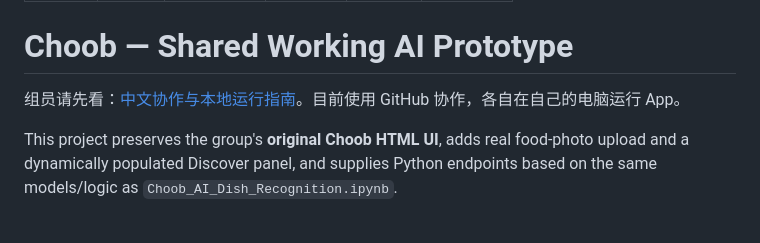
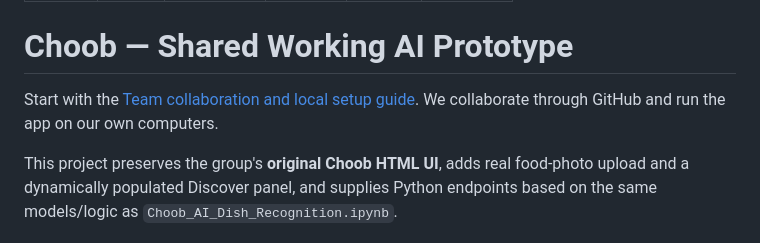
Before and after one commit to YeZiyu17/choob-app, a Markdown page: README.md, the part around the change. Drawn GitHub-style.

Commit message:
Translate team setup and collaboration guide to English

```diff
--- a/README.md
+++ b/README.md
@@ -9,7 +9,7 @@ app_port: 7860
 
 # Choob — Shared Working AI Prototype
 
-组员请先看：[中文协作与本地运行指南](TEAM_GUIDE.md)。目前使用 GitHub 协作，各自在自己的电脑运行 App。
+Start with the [Team collaboration and local setup guide](TEAM_GUIDE.md). We collaborate through GitHub and run the app on our own computers.
 
 This project preserves the group's **original Choob HTML UI**, adds real food-photo upload and a dynamically populated Discover panel, and supplies Python endpoints based on the same models/logic as `Choob_AI_Dish_Recognition.ipynb`.
 
```
Also changed, not shown: TEAM_GUIDE.md (+33 -33 lines).
